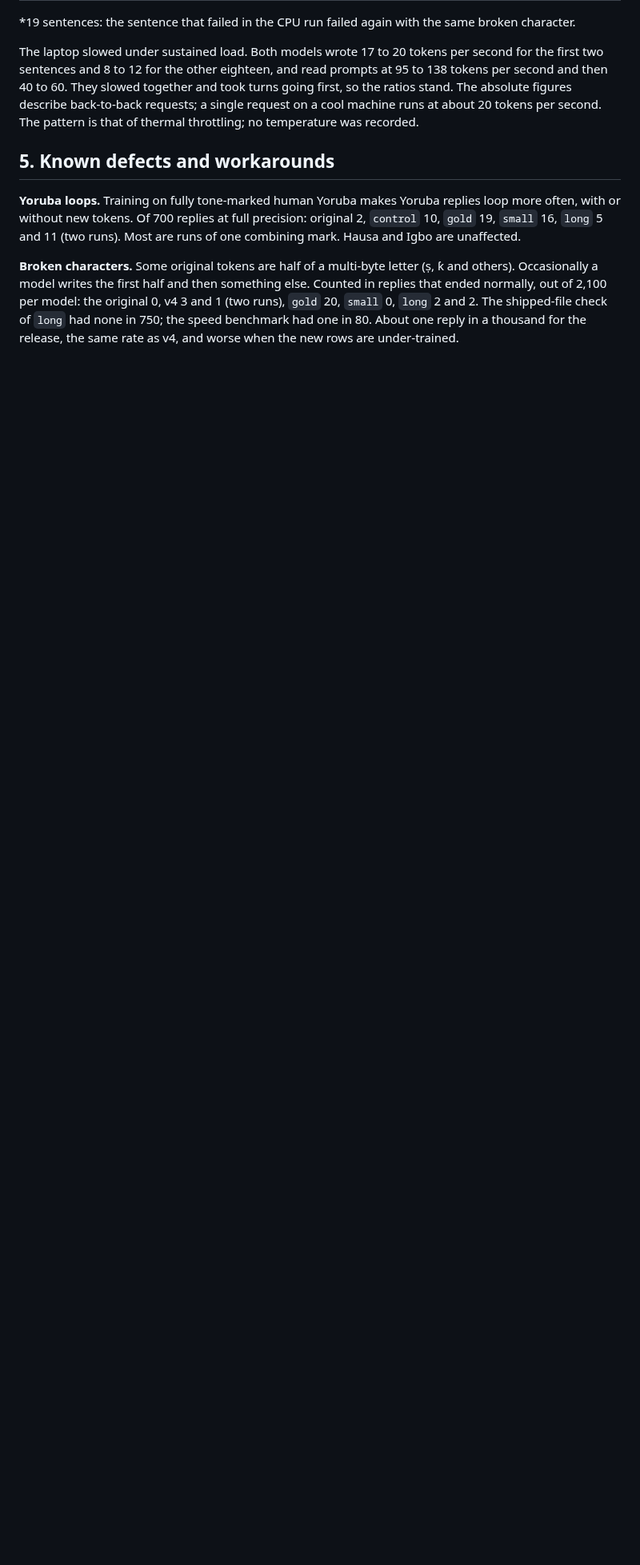
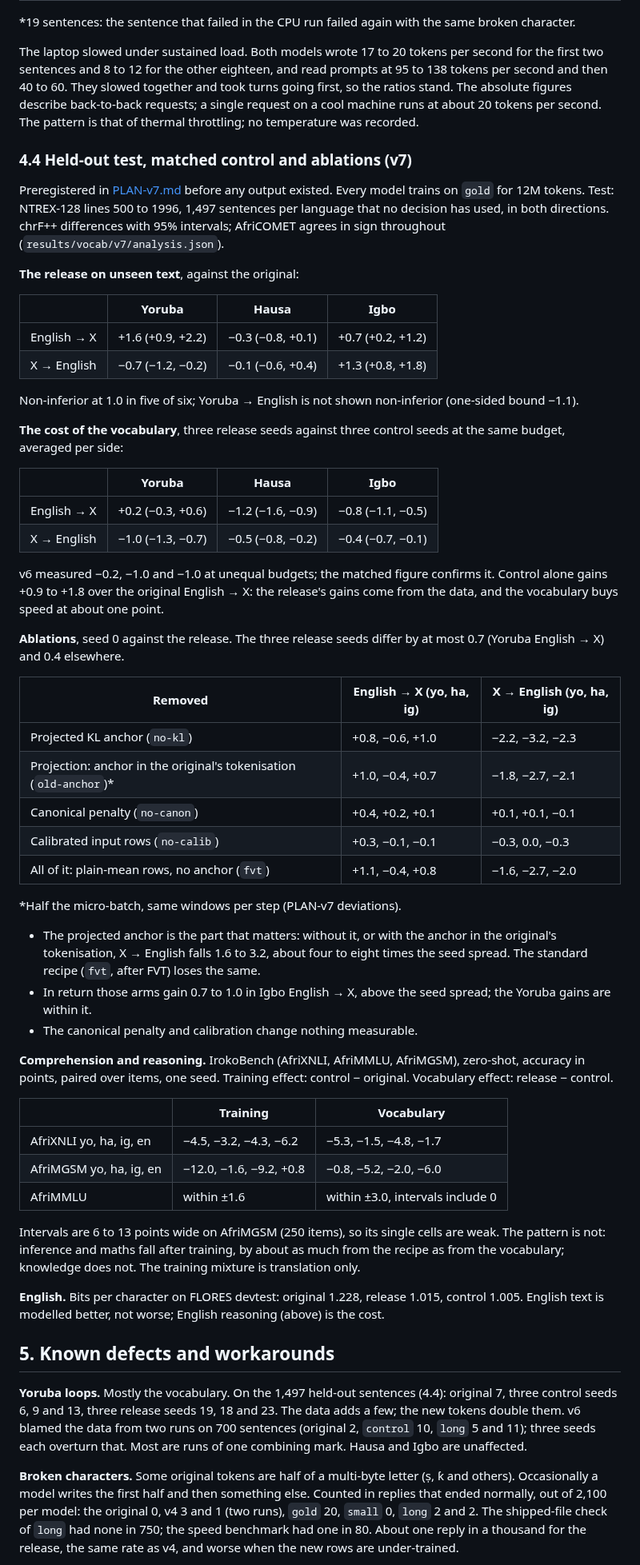
Before and after one commit to Adeniyikayodee/wazocore, a Markdown page: docs/METHOD.md, the part around one of its changes. Shown at 80% size. Rendered like a GitHub page; blank space fills up the shorter version.

Commit message:
docs(method): add the v7 results
Held-out test, matched control, ablations, IrokoBench. Yoruba loops come from the vocabulary, not the data.

```diff
--- a/docs/METHOD.md
+++ b/docs/METHOD.md
@@ -251,13 +251,85 @@ figures describe back-to-back requests; a single request on a cool machine
 runs at about 20 tokens per second. The pattern is that of thermal
 throttling; no temperature was recorded.
 
+### 4.4 Held-out test, matched control and ablations (v7)
+
+Preregistered in [PLAN-v7.md](PLAN-v7.md) before any output existed. Every
+model trains on `gold` for 12M tokens. Test: NTREX-128 lines 500 to 1996,
+1,497 sentences per language that no decision has used, in both directions.
+chrF++ differences with 95% intervals; AfriCOMET agrees in sign throughout
+(`results/vocab/v7/analysis.json`).
+
+**The release on unseen text**, against the original:
+
+| | Yoruba | Hausa | Igbo |
+|---|---|---|---|
+| English → X | +1.6 (+0.9, +2.2) | −0.3 (−0.8, +0.1) | +0.7 (+0.2, +1.2) |
+| X → English | −0.7 (−1.2, −0.2) | −0.1 (−0.6, +0.4) | +1.3 (+0.8, +1.8) |
+
+Non-inferior at 1.0 in five of six; Yoruba → English is not shown
+non-inferior (one-sided bound −1.1).
+
+**The cost of the vocabulary**, three release seeds against three control
+seeds at the same budget, averaged per side:
+
+| | Yoruba | Hausa | Igbo |
+|---|---|---|---|
+| English → X | +0.2 (−0.3, +0.6) | −1.2 (−1.6, −0.9) | −0.8 (−1.1, −0.5) |
+| X → English | −1.0 (−1.3, −0.7) | −0.5 (−0.8, −0.2) | −0.4 (−0.7, −0.1) |
+
+v6 measured −0.2, −1.0 and −1.0 at unequal budgets; the matched figure
+confirms it. Control alone gains +0.9 to +1.8 over the original English → X:
+the release's gains come from the data, and the vocabulary buys speed at
+about one point.
+
+**Ablations**, seed 0 against the release. The three release seeds differ by
+at most 0.7 (Yoruba English → X) and 0.4 elsewhere.
+
+| Removed | English → X (yo, ha, ig) | X → English (yo, ha, ig) |
+|---|---|---|
+| Projected KL anchor (`no-kl`) | +0.8, −0.6, +1.0 | −2.2, −3.2, −2.3 |
+| Projection: anchor in the original's tokenisation (`old-anchor`)* | +1.0, −0.4, +0.7 | −1.8, −2.7, −2.1 |
+| Canonical penalty (`no-canon`) | +0.4, +0.2, +0.1 | +0.1, +0.1, −0.1 |
+| Calibrated input rows (`no-calib`) | +0.3, −0.1, −0.1 | −0.3, 0.0, −0.3 |
+| All of it: plain-mean rows, no anchor (`fvt`) | +1.1, −0.4, +0.8 | −1.6, −2.7, −2.0 |
+
+\*Half the micro-batch, same windows per step (PLAN-v7 deviations).
+
+- The projected anchor is the part that matters: without it, or with the
+  anchor in the original's tokenisation, X → English falls 1.6 to 3.2,
+  about four to eight times the seed spread. The standard recipe (`fvt`, after
+  FVT) loses the same.
+- In return those arms gain 0.7 to 1.0 in Igbo English → X, above the seed
+  spread; the Yoruba gains are within it.
+- The canonical penalty and calibration change nothing measurable.
+
+**Comprehension and reasoning.** IrokoBench (AfriXNLI, AfriMMLU, AfriMGSM),
+zero-shot, accuracy in points, paired over items, one seed. Training effect:
+control − original. Vocabulary effect: release − control.
+
+| | Training | Vocabulary |
+|---|---|---|
+| AfriXNLI yo, ha, ig, en | −4.5, −3.2, −4.3, −6.2 | −5.3, −1.5, −4.8, −1.7 |
+| AfriMGSM yo, ha, ig, en | −12.0, −1.6, −9.2, +0.8 | −0.8, −5.2, −2.0, −6.0 |
+| AfriMMLU | within ±1.6 | within ±3.0, intervals include 0 |
+
+Intervals are 6 to 13 points wide on AfriMGSM (250 items), so its single
+cells are weak. The pattern is not: inference and maths fall after training,
+by about as much from the recipe as from the vocabulary; knowledge does not.
+The training mixture is translation only.
+
+**English.** Bits per character on FLORES devtest: original 1.228, release
+1.015, control 1.005. English text is modelled better, not worse; English
+reasoning (above) is the cost.
+
 ## 5. Known defects and workarounds
 
-**Yoruba loops.** Training on fully tone-marked human Yoruba makes Yoruba
-replies loop more often, with or without new tokens. Of 700 replies at full
-precision: original 2, `control` 10, `gold` 19, `small` 16, `long` 5 and 11
-(two runs). Most are runs of one combining mark. Hausa and Igbo are
-unaffected.
+**Yoruba loops.** Mostly the vocabulary. On the 1,497 held-out sentences
+(4.4): original 7, three control seeds 6, 9 and 13, three release seeds 19,
+18 and 23. The data adds a few; the new tokens double them. v6 blamed the
+data from two runs on 700 sentences (original 2, `control` 10, `long` 5 and
+11); three seeds each overturn that. Most are runs of one combining mark.
+Hausa and Igbo are unaffected.
 
 **Broken characters.** Some original tokens are half of a multi-byte letter
 (ṣ, ƙ and others). Occasionally a model writes the first half and then
```
Also changed, not shown: other parts of docs/METHOD.md (+17 -18 lines).
